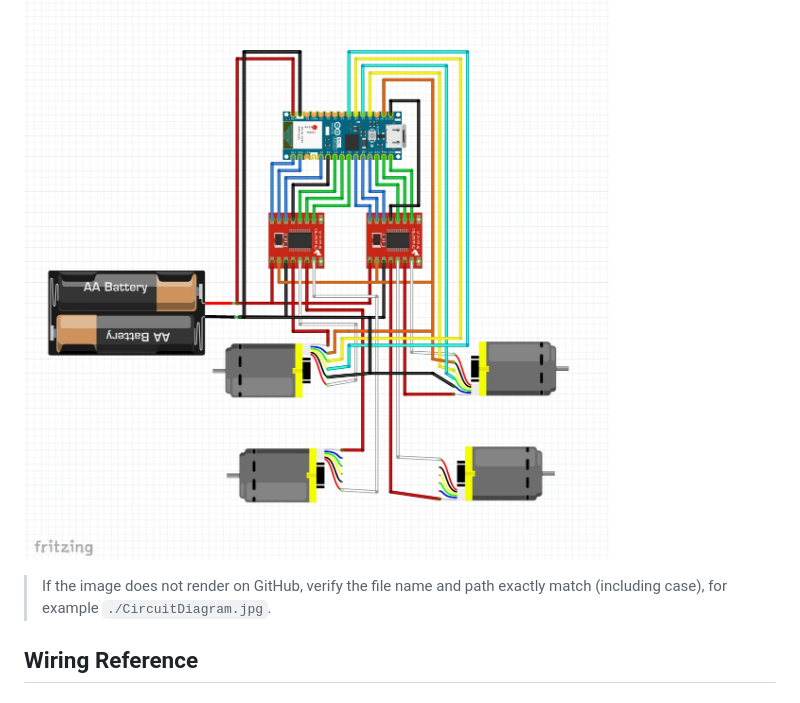
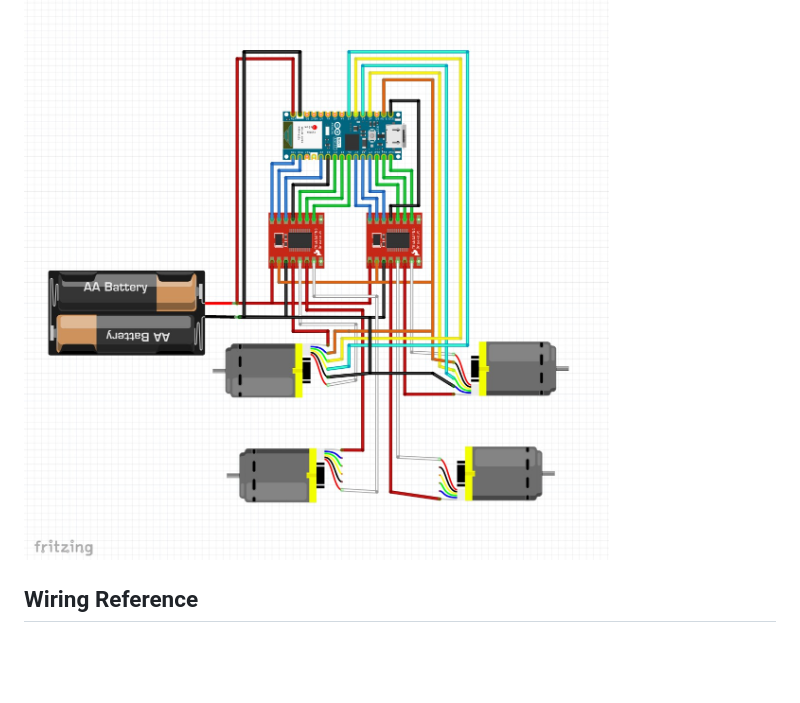
Before and after one commit to JosiahL06/SeniorDesignPrototype, a Markdown page: FunctionalPrototype/README.md, the part around the change. Rendered like a GitHub page; blank space fills up the shorter version.

Commit message:
Remove redundant note about image rendering in README

```diff
--- a/FunctionalPrototype/README.md
+++ b/FunctionalPrototype/README.md
@@ -44,8 +44,6 @@ If any of these change, update both the sketch and this README.
 
 ## Circuit Diagram
 ![Functional Prototype Circuit Diagram](FunctionalPrototypeCircuitDiagram.jpg)
-
-> If the image does not render on GitHub, verify the file name and path exactly match (including case), for example `./CircuitDiagram.jpg`.
 
 ## Wiring Reference
 
```
